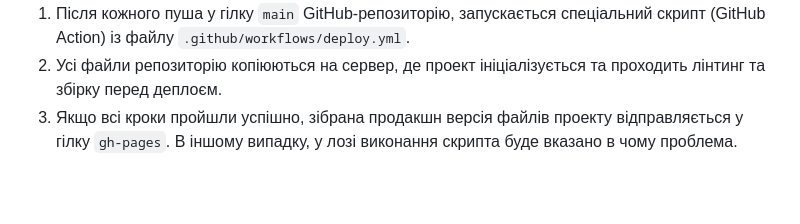
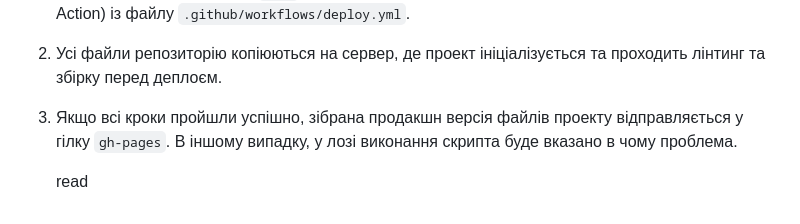
Before and after one commit to oleksandr-haponov/goit-js-hw-10, a Markdown page: README.md, the part around the change. Drawn GitHub-style; blank space fills up the shorter version.

```diff
--- a/README.md
+++ b/README.md
@@ -111,3 +111,5 @@ Pages, у гілку `gh-pages`, щоразу, коли оновлюється
 3. Якщо всі кроки пройшли успішно, зібрана продакшн версія файлів проекту
    відправляється у гілку `gh-pages`. В іншому випадку, у лозі виконання скрипта
    буде вказано в чому проблема.
+
+   read
```
